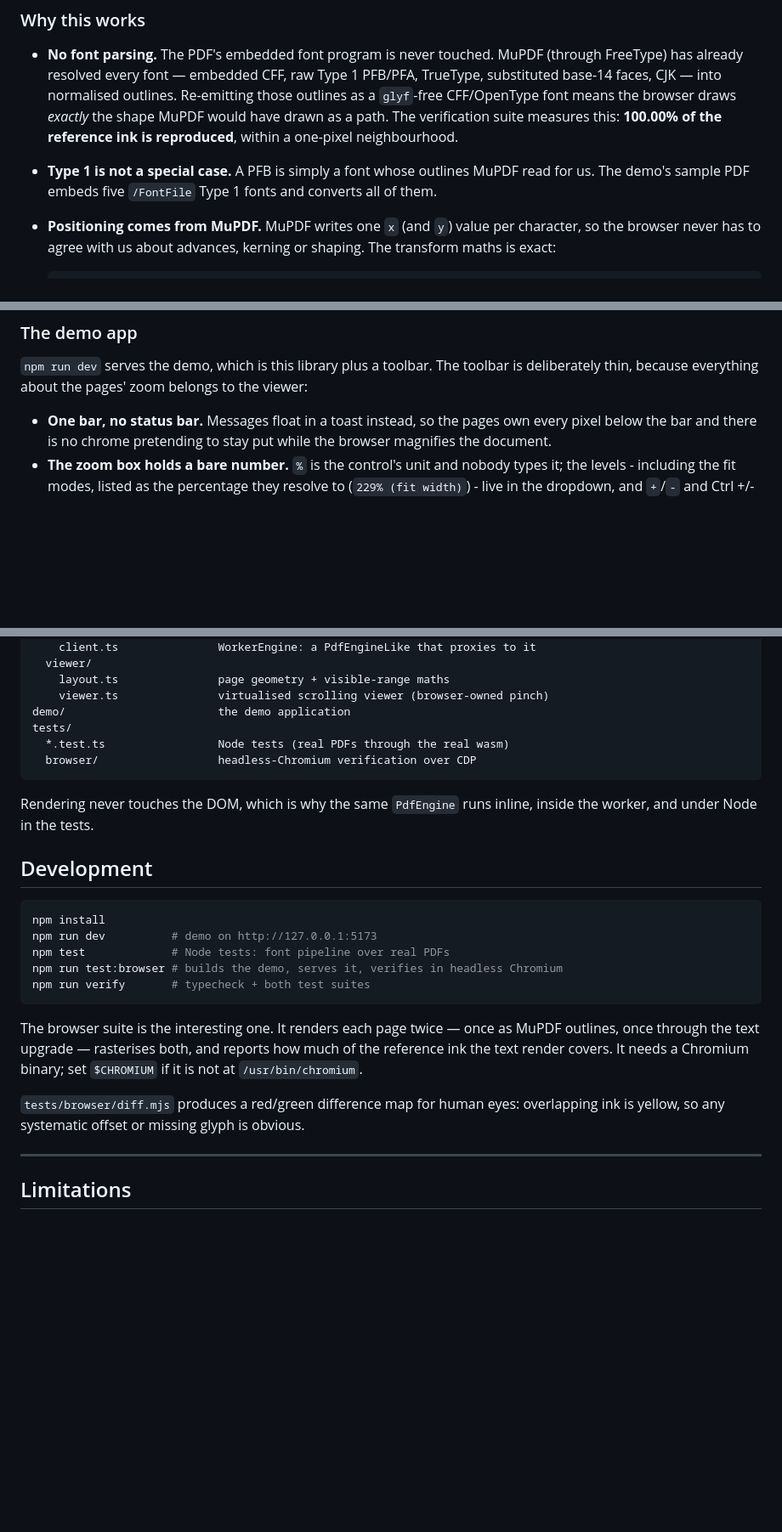
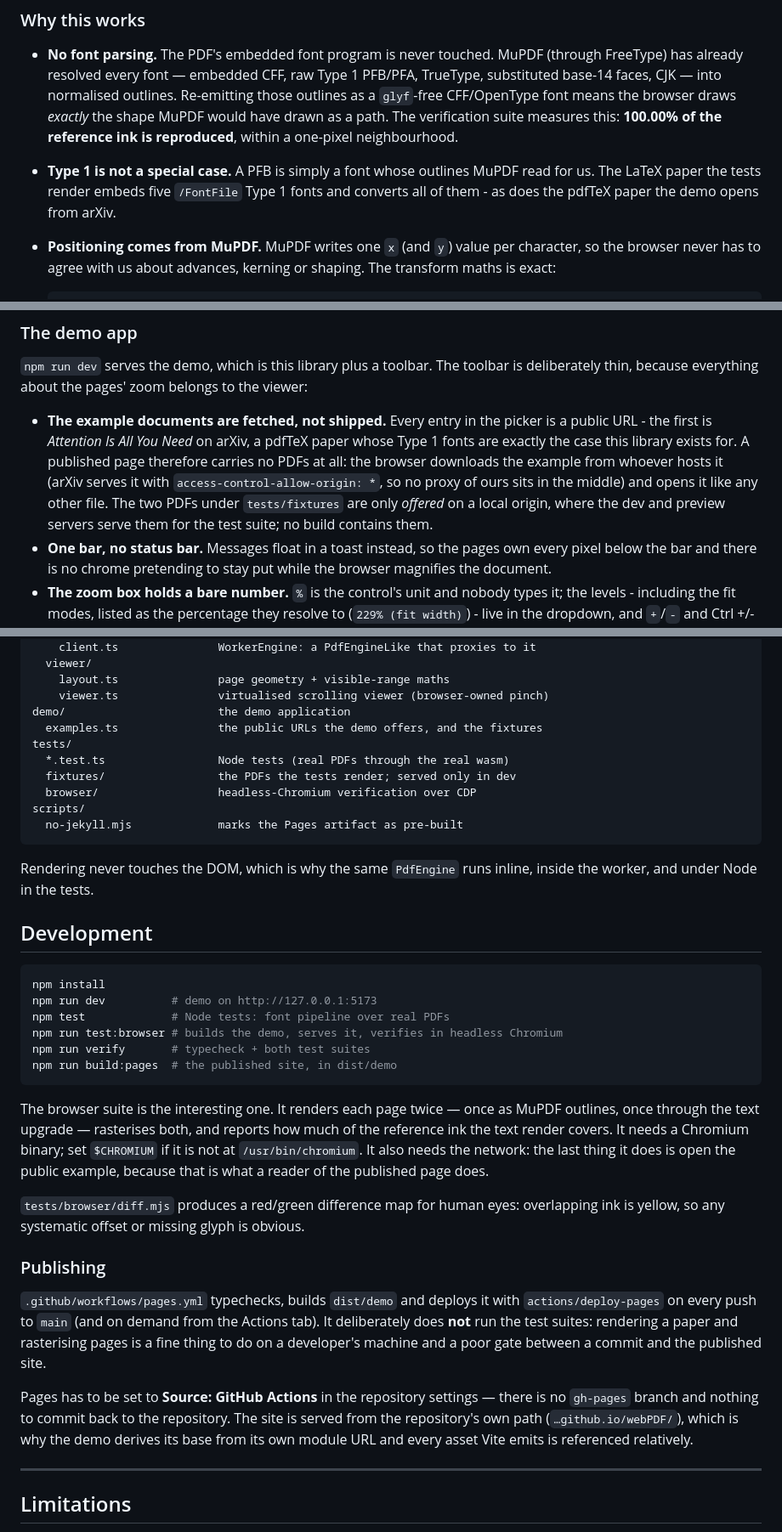
Before and after one commit to ZZYSonny/webPDF, a Markdown page: README.md, 3 parts joined by grey strips. Shown at 85% size. Rendered like a GitHub page; blank space fills up the shorter version.

````diff
--- a/README.md
+++ b/README.md
@@ -63,8 +63,9 @@ SVG with real text, plus outlines kept for whatever could not be converted
   verification suite measures this: **100.00% of the reference ink is
   reproduced**, within a one-pixel neighbourhood.
 * **Type 1 is not a special case.** A PFB is simply a font whose outlines MuPDF
-  read for us. The demo's sample PDF embeds five `/FontFile` Type 1 fonts and
-  converts all of them.
+  read for us. The LaTeX paper the tests render embeds five `/FontFile` Type 1
+  fonts and converts all of them - as does the pdfTeX paper the demo opens from
+  arXiv.
 * **Positioning comes from MuPDF.** MuPDF writes one `x` (and `y`) value per
   character, so the browser never has to agree with us about advances, kerning
   or shaping. The transform maths is exact:
@@ -199,6 +200,14 @@ page rendered either side of the viewport):
 is deliberately thin, because everything about the pages' zoom belongs to the
 viewer:
 
+* **The example documents are fetched, not shipped.** Every entry in the picker is
+  a public URL - the first is *Attention Is All You Need* on arXiv, a pdfTeX paper
+  whose Type 1 fonts are exactly the case this library exists for. A published page
+  therefore carries no PDFs at all: the browser downloads the example from whoever
+  hosts it (arXiv serves it with `access-control-allow-origin: *`, so no proxy of
+  ours sits in the middle) and opens it like any other file. The two PDFs under
+  `tests/fixtures` are only *offered* on a local origin, where the dev and preview
+  servers serve them for the test suite; no build contains them.
 * **One bar, no status bar.** Messages float in a toast instead, so the pages own
   every pixel below the bar and there is no chrome pretending to stay put while
   the browser magnifies the document.
@@ -316,9 +325,13 @@ src/
     layout.ts               page geometry + visible-range maths
     viewer.ts               virtualised scrolling viewer (browser-owned pinch)
 demo/                       the demo application
+  examples.ts               the public URLs the demo offers, and the fixtures
 tests/
   *.test.ts                 Node tests (real PDFs through the real wasm)
+  fixtures/                 the PDFs the tests render; served only in dev
   browser/                  headless-Chromium verification over CDP
+scripts/
+  no-jekyll.mjs             marks the Pages artifact as pre-built
 ```
 
 Rendering never touches the DOM, which is why the same `PdfEngine` runs inline,
@@ -332,15 +345,32 @@ npm run dev          # demo on http://127.0.0.1:5173
 npm test             # Node tests: font pipeline over real PDFs
 npm run test:browser # builds the demo, serves it, verifies in headless Chromium
 npm run verify       # typecheck + both test suites
+npm run build:pages  # the published site, in dist/demo
 ```
 
 The browser suite is the interesting one. It renders each page twice — once as
 MuPDF outlines, once through the text upgrade — rasterises both, and reports how
 much of the reference ink the text render covers. It needs a Chromium binary;
-set `$CHROMIUM` if it is not at `/usr/bin/chromium`.
+set `$CHROMIUM` if it is not at `/usr/bin/chromium`. It also needs the network:
+the last thing it does is open the public example, because that is what a reader
+of the published page does.
 
 `tests/browser/diff.mjs` produces a red/green difference map for human eyes:
 overlapping ink is yellow, so any systematic offset or missing glyph is obvious.
+
+### Publishing
+
+`.github/workflows/pages.yml` typechecks, builds `dist/demo` and deploys it with
+`actions/deploy-pages` on every push to `main` (and on demand from the Actions
+tab). It deliberately does **not** run the test suites: rendering a paper and
+rasterising pages is a fine thing to do on a developer's machine and a poor gate
+between a commit and the published site.
+
+Pages has to be set to **Source: GitHub Actions** in the repository settings —
+there is no `gh-pages` branch and nothing to commit back to the repository. The
+site is served from the repository's own path (`…github.io/webPDF/`), which is
+why the demo derives its base from its own module URL and every asset Vite emits
+is referenced relatively.
 
 ---
 
````
Also changed, not shown: other parts of README.md (+3 -3 lines), docs/demo.png, 10 other files.
